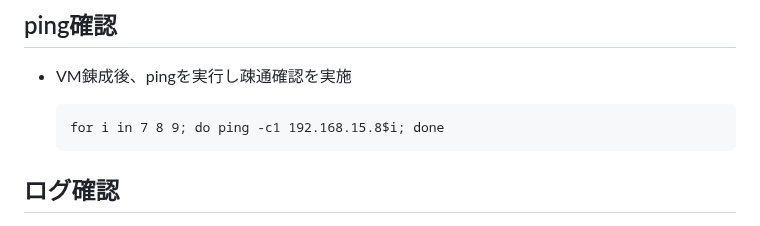
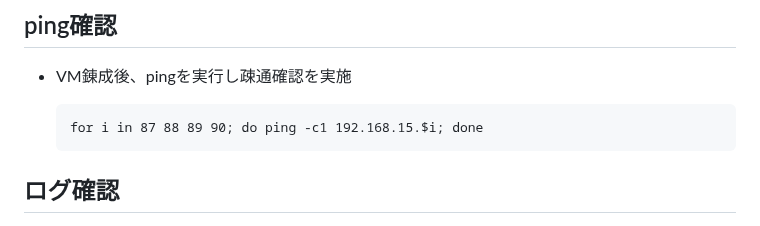
Before and after one commit to maron-gt123/k8s-setup-for-proxmox, a Markdown page: minecraft/README.md, the part around the change. GitHub-like rendering.

```diff
--- a/minecraft/README.md
+++ b/minecraft/README.md
@@ -34,7 +34,7 @@ Minecraft Server開始に必要な初回セットアップ方法
 ##  ping確認
 + VM錬成後、pingを実行し疎通確認を実施
 
-      for i in 7 8 9; do ping -c1 192.168.15.8$i; done
+      for i in 87 88 89 90; do ping -c1 192.168.15.$i; done
 
 ##  ログ確認
 + 各VMでminecraft-setup.shの正常性をログで確認
```
